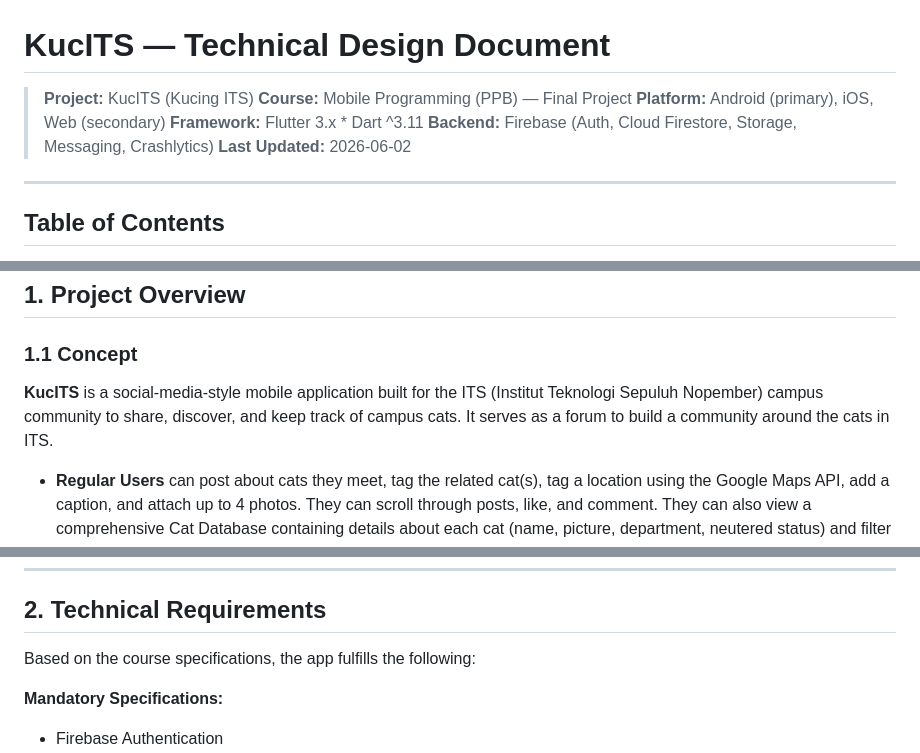
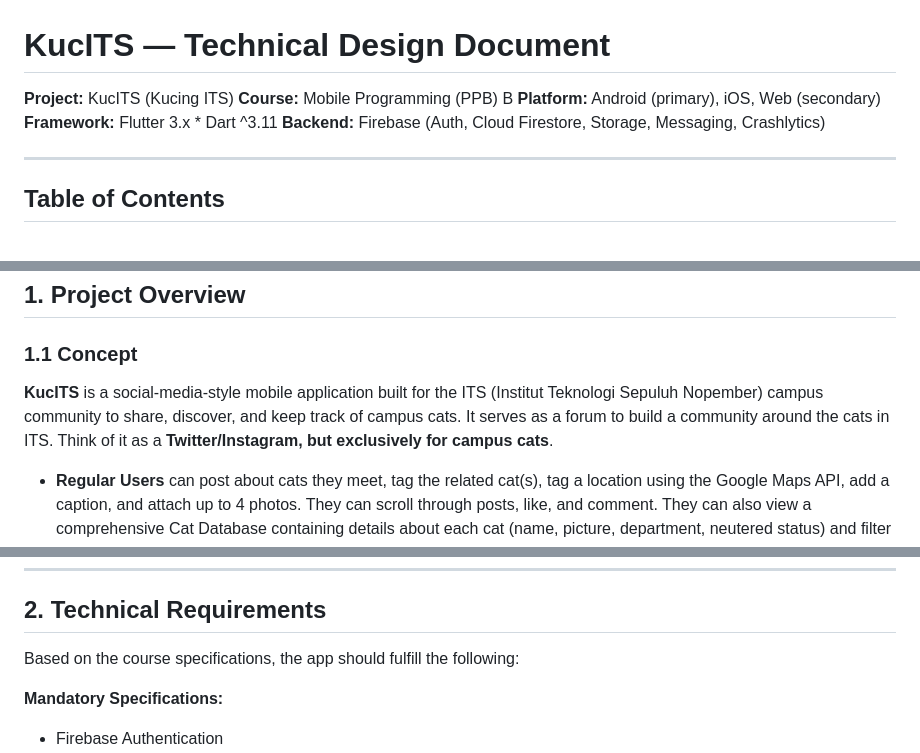
Before and after one commit to Mobilizes/kucits, a Markdown page: TECHNICAL_DESIGN.md, 3 parts joined by grey strips. Drawn GitHub-style.

Commit message:
added a technical design documentation file

```diff
--- a/TECHNICAL_DESIGN.md
+++ b/TECHNICAL_DESIGN.md
@@ -1,11 +1,10 @@
 # KucITS — Technical Design Document
 
-> **Project:** KucITS (Kucing ITS)
-> **Course:** Mobile Programming (PPB) — Final Project
-> **Platform:** Android (primary), iOS, Web (secondary)
-> **Framework:** Flutter 3.x * Dart ^3.11
-> **Backend:** Firebase (Auth, Cloud Firestore, Storage, Messaging, Crashlytics)
-> **Last Updated:** 2026-06-02
+**Project:** KucITS (Kucing ITS)
+**Course:** Mobile Programming (PPB) B
+**Platform:** Android (primary), iOS, Web (secondary)
+**Framework:** Flutter 3.x * Dart ^3.11
+**Backend:** Firebase (Auth, Cloud Firestore, Storage, Messaging, Crashlytics)
 
 ---
 
@@ -31,7 +30,7 @@
 
 ### 1.1 Concept
 
-**KucITS** is a social-media-style mobile application built for the ITS (Institut Teknologi Sepuluh Nopember) campus community to share, discover, and keep track of campus cats. It serves as a forum to build a community around the cats in ITS.
+**KucITS** is a social-media-style mobile application built for the ITS (Institut Teknologi Sepuluh Nopember) campus community to share, discover, and keep track of campus cats. It serves as a forum to build a community around the cats in ITS. Think of it as a **Twitter/Instagram, but exclusively for campus cats**.
 
 - **Regular Users** can post about cats they meet, tag the related cat(s), tag a location using the Google Maps API, add a caption, and attach up to 4 photos. They can scroll through posts, like, and comment. They can also view a comprehensive Cat Database containing details about each cat (name, picture, department, neutered status) and filter posts by popularity or latest.
 - **Admin Users** are hand-picked by the developers. They act as moderators for the forum (able to delete inappropriate posts) and manage the Cat Database (add new cats, update statuses, remove cats). Typically, each department in ITS will have a few admins assigned to keep track of their local cats.
@@ -54,7 +53,7 @@
 
 ## 2. Technical Requirements
 
-Based on the course specifications, the app fulfills the following:
+Based on the course specifications, the app should fulfill the following:
 
 **Mandatory Specifications:**
 - Firebase Authentication
```
